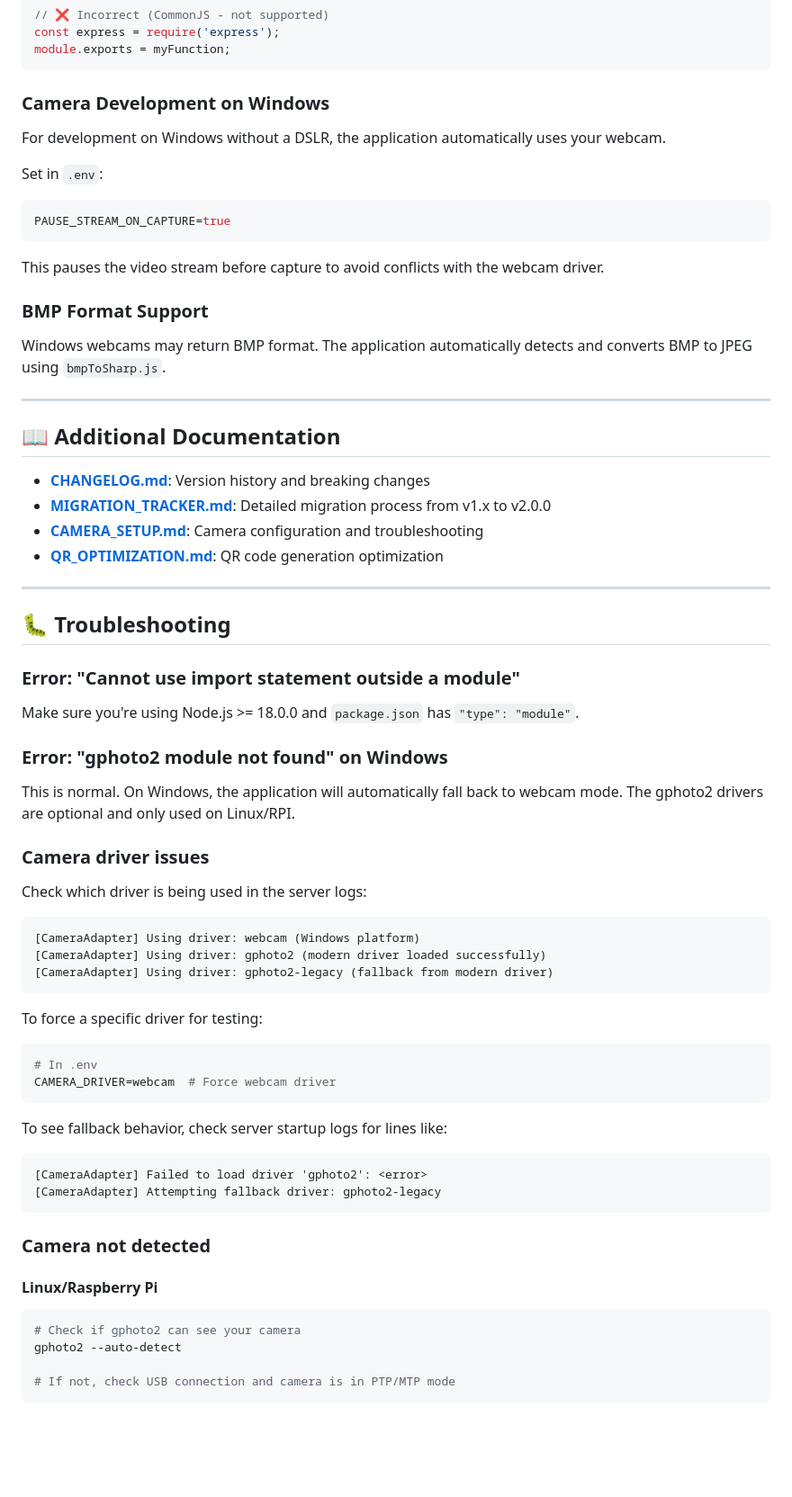
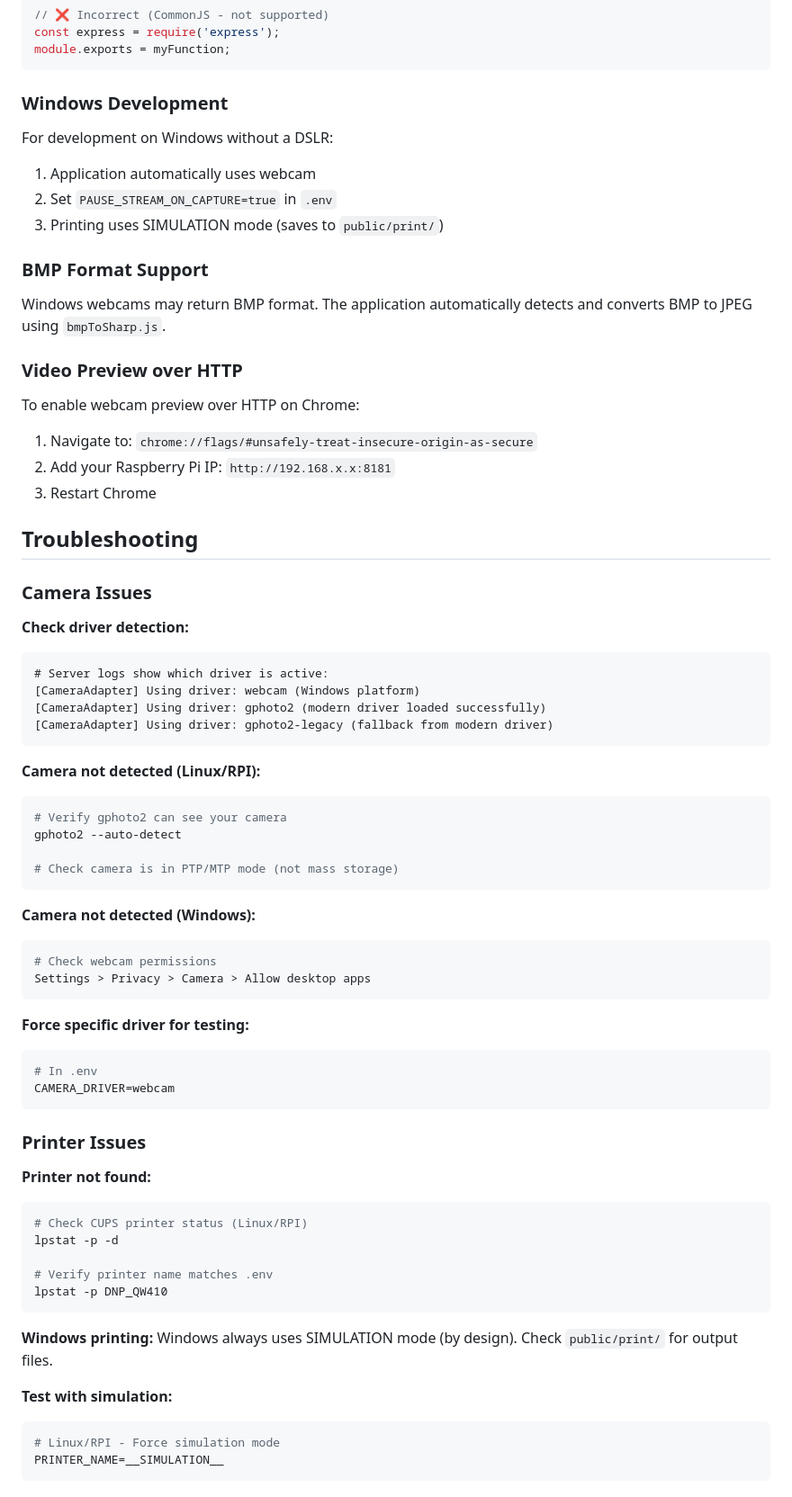
Before and after one commit to sescandell/halloothween, a Markdown page: README.md, the part around the change printed below. Shown: that part at 90% size. GitHub-like rendering; blank space fills up the shorter version.

````diff
--- a/README.md
+++ b/README.md
@@ -318,72 +410,75 @@ const express = require('express');
 module.exports = myFunction;
 ```
 
-### Camera Development on Windows
+### Windows Development
 
-For development on Windows without a DSLR, the application automatically uses your webcam.
+For development on Windows without a DSLR:
 
-Set in `.env`:
-```bash
-PAUSE_STREAM_ON_CAPTURE=true
-```
-
-This pauses the video stream before capture to avoid conflicts with the webcam driver.
+1. Application automatically uses webcam
+2. Set `PAUSE_STREAM_ON_CAPTURE=true` in `.env`
+3. Printing uses SIMULATION mode (saves to `public/print/`)
 
 ### BMP Format Support
 
 Windows webcams may return BMP format. The application automatically detects and converts BMP to JPEG using `bmpToSharp.js`.
 
----
+### Video Preview over HTTP
 
-## 📖 Additional Documentation
+To enable webcam preview over HTTP on Chrome:
 
-- **[CHANGELOG.md](CHANGELOG.md)**: Version history and breaking changes
-- **[MIGRATION_TRACKER.md](MIGRATION_TRACKER.md)**: Detailed migration process from v1.x to v2.0.0
-- **[CAMERA_SETUP.md](CAMERA_SETUP.md)**: Camera configuration and troubleshooting
-- **[QR_OPTIMIZATION.md](QR_OPTIMIZATION.md)**: QR code generation optimization
+1. Navigate to: `chrome://flags/#unsafely-treat-insecure-origin-as-secure`
+2. Add your Raspberry Pi IP: `http://192.168.x.x:8181`
+3. Restart Chrome
 
----
+## Troubleshooting
 
-## 🐛 Troubleshooting
+### Camera Issues
 
-### Error: "Cannot use import statement outside a module"
-
-Make sure you're using Node.js >= 18.0.0 and `package.json` has `"type": "module"`.
-
-### Error: "gphoto2 module not found" on Windows
-
-This is normal. On Windows, the application will automatically fall back to webcam mode. The gphoto2 drivers are optional and only used on Linux/RPI.
-
-### Camera driver issues
-
-Check which driver is being used in the server logs:
-
+**Check driver detection:**
 ```
+# Server logs show which driver is active:
 [CameraAdapter] Using driver: webcam (Windows platform)
 [CameraAdapter] Using driver: gphoto2 (modern driver loaded successfully)
 [CameraAdapter] Using driver: gphoto2-legacy (fallback from modern driver)
 ```
 
-To force a specific driver for testing:
+**Camera not detected (Linux/RPI):**
+```bash
+# Verify gphoto2 can see your camera
+gphoto2 --auto-detect
 
+# Check camera is in PTP/MTP mode (not mass storage)
+```
+
+**Camera not detected (Windows):**
+```bash
+# Check webcam permissions
+Settings > Privacy > Camera > Allow desktop apps
+```
+
+**Force specific driver for testing:**
 ```bash
 # In .env
-CAMERA_DRIVER=webcam  # Force webcam driver
+CAMERA_DRIVER=webcam
 ```
 
-To see fallback behavior, check server startup logs for lines like:
-```
-[CameraAdapter] Failed to load driver 'gphoto2': <error>
-[CameraAdapter] Attempting fallback driver: gphoto2-legacy
+### Printer Issues
+
+**Printer not found:**
+```bash
+# Check CUPS printer status (Linux/RPI)
+lpstat -p -d
+
+# Verify printer name matches .env
+lpstat -p DNP_QW410
 ```
 
-### Camera not detected
+**Windows printing:**
+Windows always uses SIMULATION mode (by design). Check `public/print/` for output files.
 
-#### Linux/Raspberry Pi
+**Test with simulation:**
 ```bash
-# Check if gphoto2 can see your camera
-gphoto2 --auto-detect
-
-# If not, check USB connection and camera is in PTP/MTP mode
+# Linux/RPI - Force simulation mode
+PRINTER_NAME=__SIMULATION__
 ```
 
````
Also changed, not shown: other parts of README.md (+290 -188 lines).
